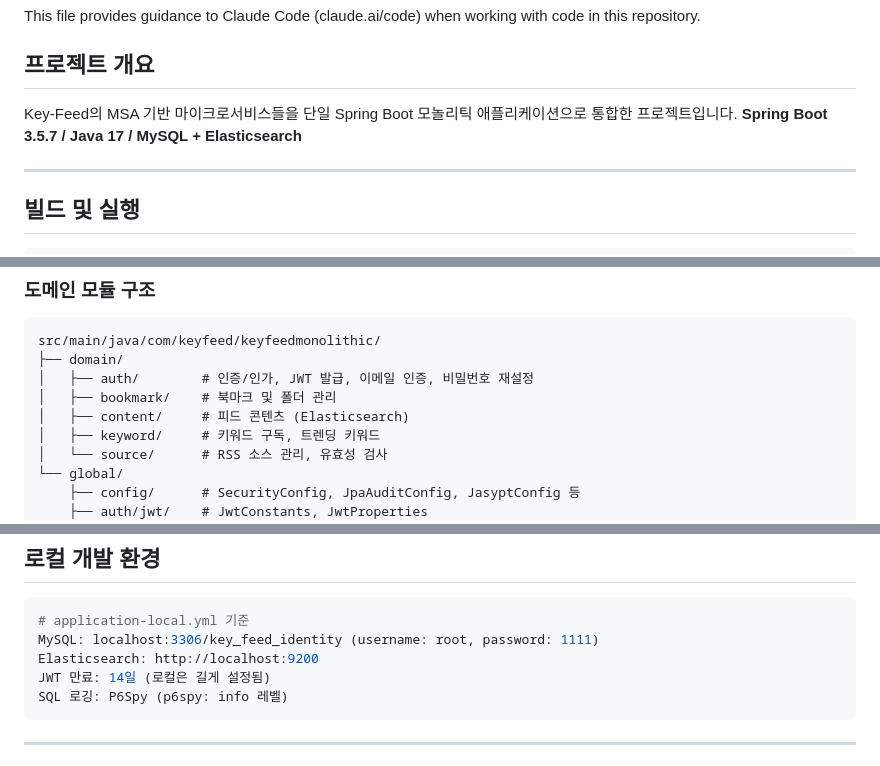
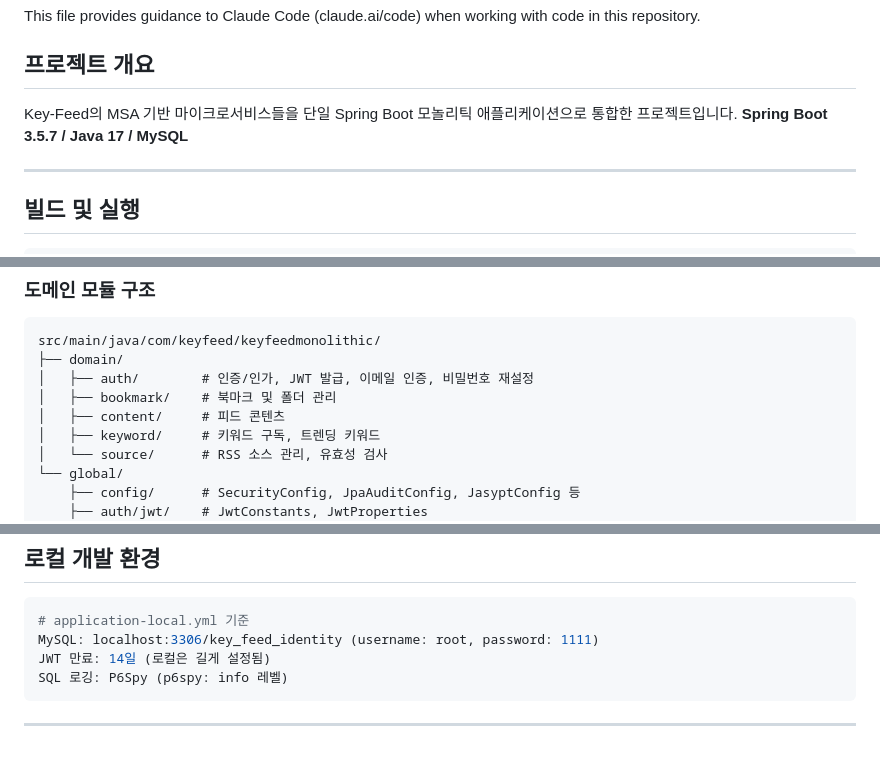
Before and after one commit to honee8583/key-feed-mono, a Markdown page: backend/CLAUDE.md, 3 parts joined by grey strips. Rendered like a GitHub page.

Commit message:
docs(backend): CLAUDE.md Elasticsearch 관련 내용 제거

````diff
--- a/backend/CLAUDE.md
+++ b/backend/CLAUDE.md
@@ -5,7 +5,7 @@ This file provides guidance to Claude Code (claude.ai/code) when working with co
 ## 프로젝트 개요
 
 Key-Feed의 MSA 기반 마이크로서비스들을 단일 Spring Boot 모놀리틱 애플리케이션으로 통합한 프로젝트입니다.
-**Spring Boot 3.5.7 / Java 17 / MySQL + Elasticsearch**
+**Spring Boot 3.5.7 / Java 17 / MySQL**
 
 ---
 
@@ -53,7 +53,7 @@ src/main/java/com/keyfeed/keyfeedmonolithic/
 ├── domain/
 │   ├── auth/        # 인증/인가, JWT 발급, 이메일 인증, 비밀번호 재설정
 │   ├── bookmark/    # 북마크 및 폴더 관리
-│   ├── content/     # 피드 콘텐츠 (Elasticsearch)
+│   ├── content/     # 피드 콘텐츠
 │   ├── keyword/     # 키워드 구독, 트렌딩 키워드
 │   └── source/      # RSS 소스 관리, 유효성 검사
 └── global/
@@ -121,7 +121,6 @@ public abstract class CustomException extends RuntimeException {
 ```yaml
 # application-local.yml 기준
 MySQL: localhost:3306/key_feed_identity (username: root, password: 1111)
-Elasticsearch: http://localhost:9200
 JWT 만료: 14일 (로컬은 길게 설정됨)
 SQL 로깅: P6Spy (p6spy: info 레벨)
 ```
````
